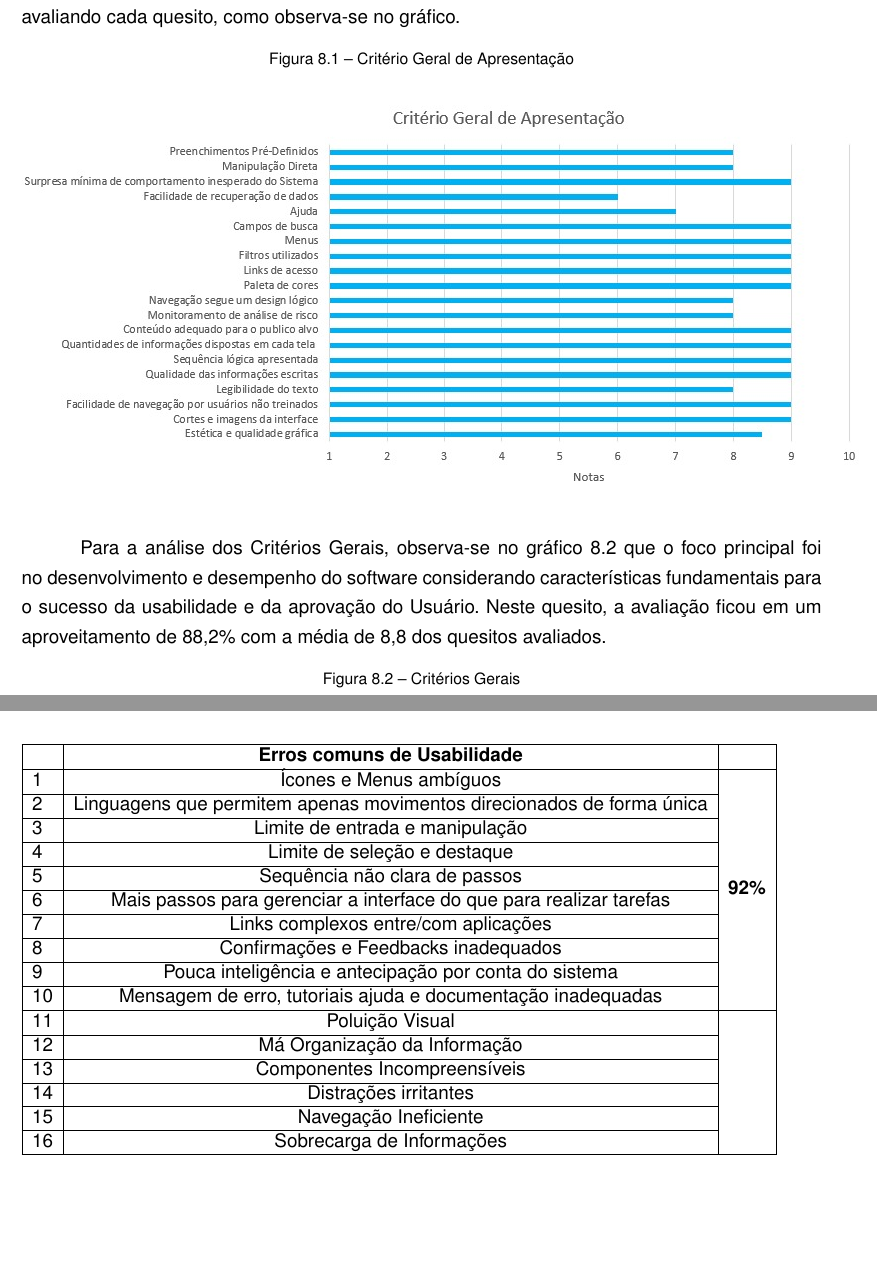
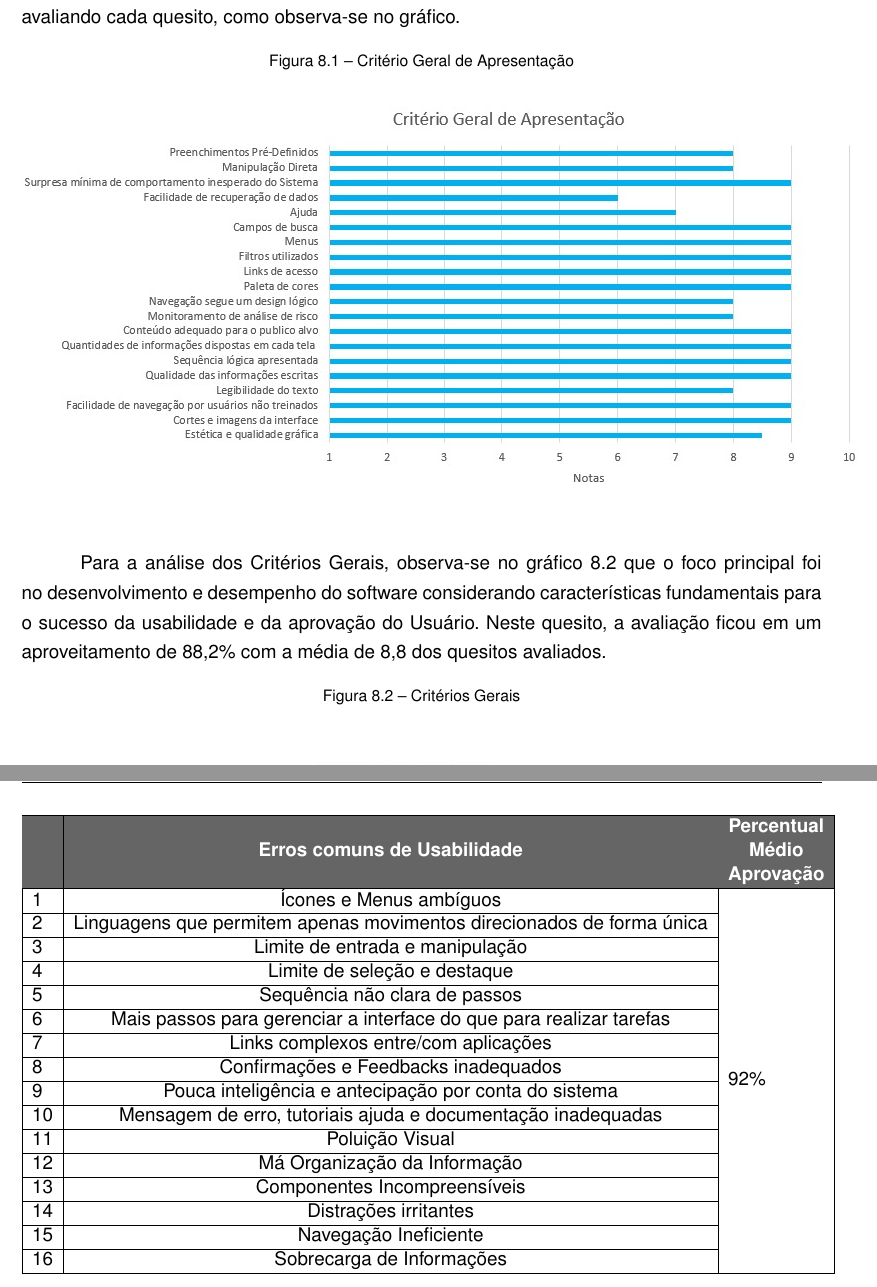
Before and after one commit to Agil-it/documentacao, a LaTeX thesis (Main.tex, which reads cap8.tex): two parts of pages 59 and 60 of 64, joined at a grey line, cut so that both start at the same text, the shorter picture padded with empty space. Compiled offline with pdfLaTeX.

Commit message:
Testes de Usabilidade

```diff
--- a/cap8.tex
+++ b/cap8.tex
@@ -34,6 +34,6 @@ Verificou-se no Gráfico \ref{criterio-geral-apresentacao}, de Critérios Gerias
 
 Para a análise dos Critérios Gerais, observa-se no gráfico \ref{criterios-gerais} que o foco principal foi no desenvolvimento e desempenho do software considerando características fundamentais para o sucesso da usabilidade e da aprovação do Usuário. Neste quesito, a avaliação ficou em um aproveitamento de 88,2\% com a média de 8,8 dos quesitos avaliados.
 
-\begin{figure}[htb]
+\begin{figure}[H]
 	\caption{\label{criterios-gerais}Critérios Gerais}
 	\begin{center}
@@ -46,22 +46,23 @@ Quanto a avaliação dos Erros Comuns, foi avaliado com aplica-se ou não este q
 \begin{table}[]
 	\begin{tabular}{|l|c|l|l|l|l|l|}
 		\hline
-		& \multicolumn{5}{c|}{\textbf{Erros   comuns de Usabilidade}}                                  &                                 \\ \hline
-		1                        & \multicolumn{5}{c|}{Ícones   e Menus ambíguos}                                               & \multirow{10}{*}{\textbf{92\%}} \\ \cline{1-6}
-		2                        & \multicolumn{5}{c|}{Linguagens   que permitem apenas movimentos direcionados de forma única} &                                 \\ \cline{1-6}
-		3                        & \multicolumn{5}{c|}{Limite   de entrada e manipulação}                                       &                                 \\ \cline{1-6}
-		4                        & \multicolumn{5}{c|}{Limite   de seleção e destaque}                                          &                                 \\ \cline{1-6}
-		5                        & \multicolumn{5}{c|}{Sequência   não clara de passos}                                         &                                 \\ \cline{1-6}
-		6                        & \multicolumn{5}{c|}{Mais   passos para gerenciar a interface do que para realizar tarefas}   &                                 \\ \cline{1-6}
-		7                        & \multicolumn{5}{c|}{Links   complexos entre/com aplicações}                                  &                                 \\ \cline{1-6}
-		8                        & \multicolumn{5}{c|}{Confirmações   e Feedbacks inadequados}                                  &                                 \\ \cline{1-6}
-		9                        & \multicolumn{5}{c|}{Pouca   inteligência e antecipação por conta do sistema}                 &                                 \\ \cline{1-6}
-		10                       & \multicolumn{5}{c|}{Mensagem   de erro, tutoriais ajuda e documentação inadequadas}          &                                 \\ \hline
-		\multicolumn{1}{|c|}{11} & \multicolumn{5}{c|}{Poluição Visual}                                                         & \multirow{6}{*}{}               \\ \cline{1-6}
-		\multicolumn{1}{|c|}{12} & \multicolumn{5}{c|}{Má Organização da Informação}                                            &                                 \\ \cline{1-6}
-		\multicolumn{1}{|c|}{13} & \multicolumn{5}{c|}{Componentes Incompreensíveis}                                            &                                 \\ \cline{1-6}
-		\multicolumn{1}{|c|}{14} & \multicolumn{5}{c|}{Distrações irritantes}                                                   &                                 \\ \cline{1-6}
-		\multicolumn{1}{|c|}{15} & \multicolumn{5}{c|}{Navegação Ineficiente}                                                   &                                 \\ \cline{1-6}
-		\multicolumn{1}{|c|}{16} & \multicolumn{5}{c|}{Sobrecarga de Informações}                                               &                                 \\ \hline
+		\rowcolor[HTML]{656565}
+		& \multicolumn{5}{c|}{\cellcolor[HTML]{656565}{\color[HTML]{FFFFFF} \textbf{Erros   comuns de Usabilidade}}} & \multicolumn{1}{c|}{\cellcolor[HTML]{656565}{\color[HTML]{FFFFFF} \textbf{\begin{tabular}[c]{@{}c@{}}Percentual\\ Médio\\ Aprovação\end{tabular}}}} \\ \hline
+		1                        & \multicolumn{5}{c|}{Ícones   e Menus ambíguos}                                                             &                                                                                                                                                        \\ \cline{1-6}
+		2                        & \multicolumn{5}{c|}{Linguagens   que permitem apenas movimentos direcionados de forma única}               &                                                                                                                                                        \\ \cline{1-6}
+		3                        & \multicolumn{5}{c|}{Limite   de entrada e manipulação}                                                     &                                                                                                                                                        \\ \cline{1-6}
+		4                        & \multicolumn{5}{c|}{Limite   de seleção e destaque}                                                        &                                                                                                                                                        \\ \cline{1-6}
+		5                        & \multicolumn{5}{c|}{Sequência   não clara de passos}                                                       &                                                                                                                                                        \\ \cline{1-6}
+		6                        & \multicolumn{5}{c|}{Mais   passos para gerenciar a interface do que para realizar tarefas}                 &                                                                                                                                                        \\ \cline{1-6}
+		7                        & \multicolumn{5}{c|}{Links   complexos entre/com aplicações}                                                &                                                                                                                                                        \\ \cline{1-6}
+		8                        & \multicolumn{5}{c|}{Confirmações   e Feedbacks inadequados}                                                &                                                                                                                                                        \\ \cline{1-6}
+		9                        & \multicolumn{5}{c|}{Pouca   inteligência e antecipação por conta do sistema}                               &                                                                                                                                                        \\ \cline{1-6}
+		10                       & \multicolumn{5}{c|}{Mensagem   de erro, tutoriais ajuda e documentação inadequadas}                        &                                                                                                                                                        \\ \cline{1-6}
+		\multicolumn{1}{|c|}{11} & \multicolumn{5}{c|}{Poluição Visual}                                                                       &                                                                                                                                                        \\ \cline{1-6}
+		\multicolumn{1}{|c|}{12} & \multicolumn{5}{c|}{Má Organização da Informação}                                                          &                                                                                                                                                        \\ \cline{1-6}
+		\multicolumn{1}{|c|}{13} & \multicolumn{5}{c|}{Componentes Incompreensíveis}                                                          &                                                                                                                                                        \\ \cline{1-6}
+		\multicolumn{1}{|c|}{14} & \multicolumn{5}{c|}{Distrações irritantes}                                                                 &                                                                                                                                                        \\ \cline{1-6}
+		\multicolumn{1}{|c|}{15} & \multicolumn{5}{c|}{Navegação Ineficiente}                                                                 &                                                                                                                                                        \\ \cline{1-6}
+		\multicolumn{1}{|c|}{16} & \multicolumn{5}{c|}{Sobrecarga de Informações}                                                             & \multirow{-16}{*}{92\%}                                                                                                                                \\ \hline
 	\end{tabular}
 \end{table}
```
Also changed, not shown: cap8.tex (6 more changed lines), 2 other files.
